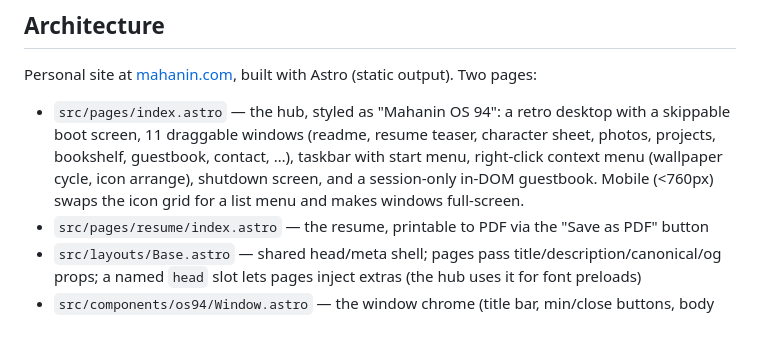
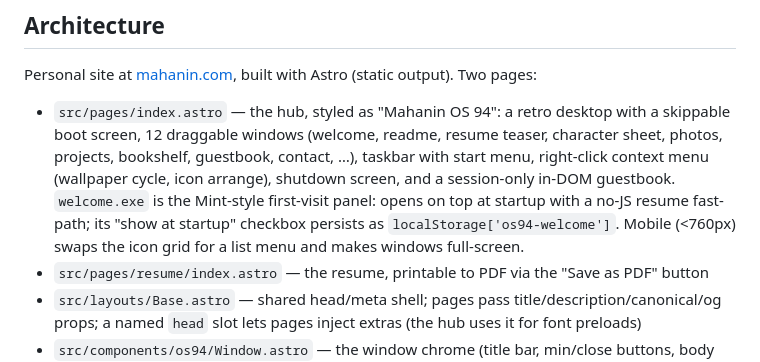
Before and after one commit to manooi/mahanin-v2, a Markdown page: CLAUDE.md, the part around the change. Rendered like a GitHub page; blank space fills up the shorter version.

Commit message:
docs: note welcome.exe window in hub architecture

```diff
--- a/CLAUDE.md
+++ b/CLAUDE.md
@@ -16,7 +16,7 @@ There are no test or lint commands — this is a static site.
 
 Personal site at [mahanin.com](https://mahanin.com), built with Astro (static output). Two pages:
 
-- `src/pages/index.astro` — the hub, styled as "Mahanin OS 94": a retro desktop with a skippable boot screen, 11 draggable windows (readme, resume teaser, character sheet, photos, projects, bookshelf, guestbook, contact, …), taskbar with start menu, right-click context menu (wallpaper cycle, icon arrange), shutdown screen, and a session-only in-DOM guestbook. Mobile (<760px) swaps the icon grid for a list menu and makes windows full-screen.
+- `src/pages/index.astro` — the hub, styled as "Mahanin OS 94": a retro desktop with a skippable boot screen, 12 draggable windows (welcome, readme, resume teaser, character sheet, photos, projects, bookshelf, guestbook, contact, …), taskbar with start menu, right-click context menu (wallpaper cycle, icon arrange), shutdown screen, and a session-only in-DOM guestbook. `welcome.exe` is the Mint-style first-visit panel: opens on top at startup with a no-JS resume fast-path; its "show at startup" checkbox persists as `localStorage['os94-welcome']`. Mobile (<760px) swaps the icon grid for a list menu and makes windows full-screen.
 - `src/pages/resume/index.astro` — the resume, printable to PDF via the "Save as PDF" button
 - `src/layouts/Base.astro` — shared head/meta shell; pages pass title/description/canonical/og props; a named `head` slot lets pages inject extras (the hub uses it for font preloads)
 - `src/components/os94/Window.astro` — the window chrome (title bar, min/close buttons, body variants) used 11× by the hub; geometry arrives as CSS custom properties (`--x/--y/--w/--h/--z`)
```
